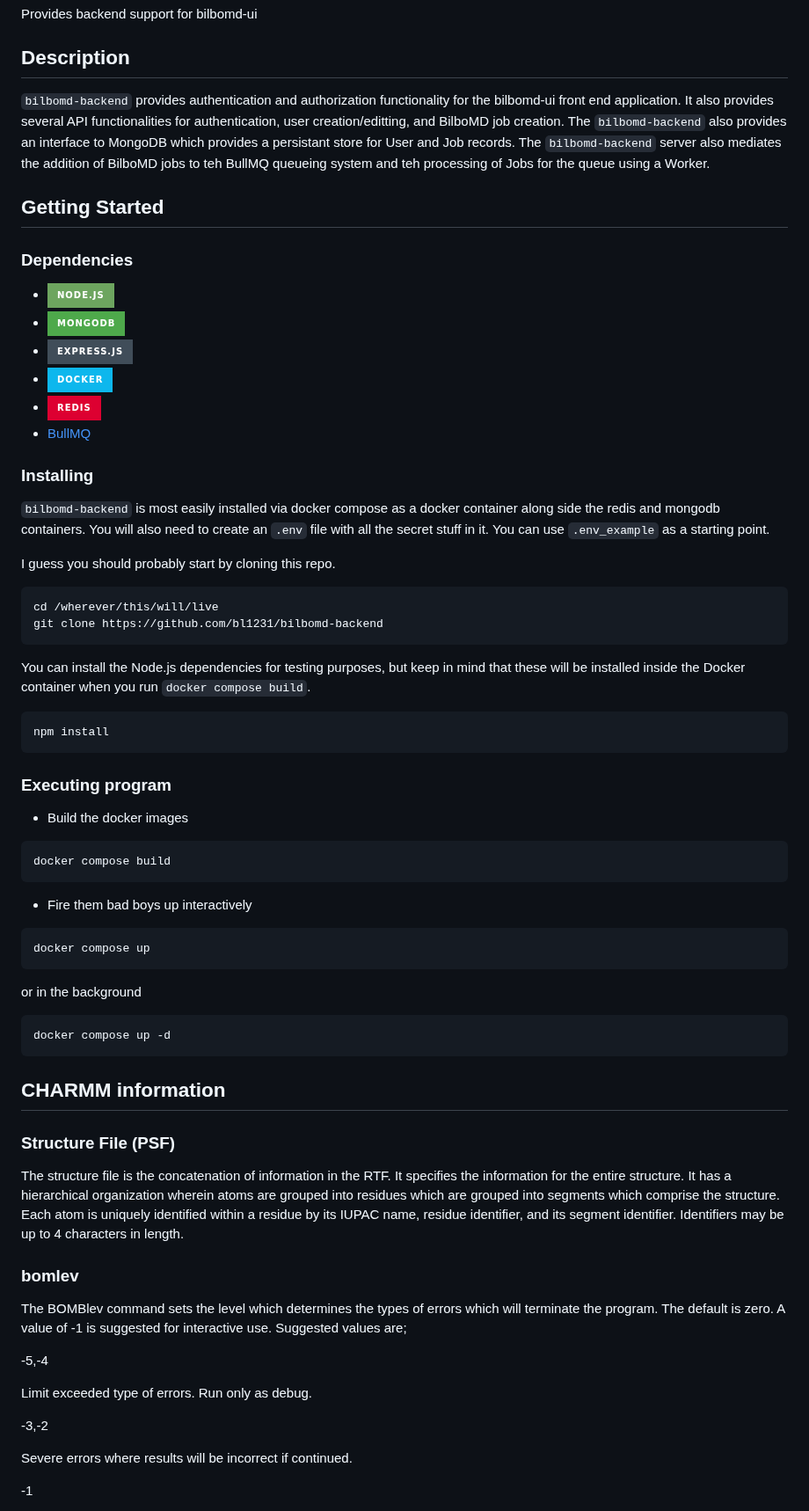
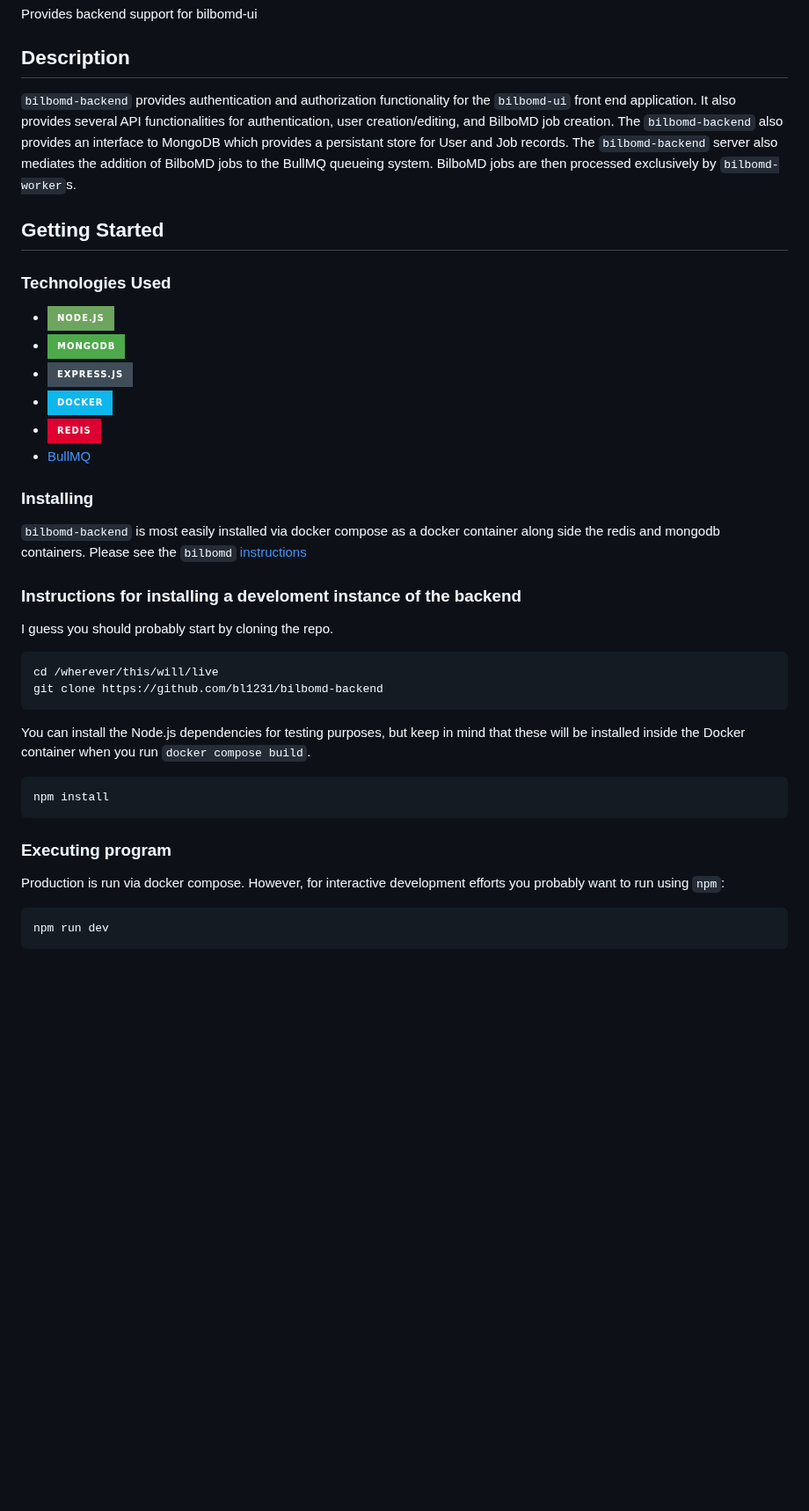
Before and after one commit to bl1231/bilbomd-backend, a Markdown page: README.md, the part around one of its changes. Shown at 88% size. GitHub-like rendering; badges without logos; blank space fills up the shorter version.

````diff
--- a/README.md
+++ b/README.md
@@ -4,27 +4,26 @@ Provides backend support for bilbomd-ui
 
 ## Description
 
-`bilbomd-backend` provides authentication and authorization functionality for the bilbomd-ui front end application. It also provides several API functionalities for authentication, user creation/editting, and BilboMD job creation. The `bilbomd-backend` also provides an interface to MongoDB which provides a persistant store for User and Job records. The `bilbomd-backend` server also mediates the addition of BilboMD jobs to teh BullMQ queueing system and teh processing of Jobs for the queue using a Worker.
+`bilbomd-backend` provides authentication and authorization functionality for the `bilbomd-ui` front end application. It also provides several API functionalities for authentication, user creation/editing, and BilboMD job creation. The `bilbomd-backend` also provides an interface to MongoDB which provides a persistant store for User and Job records. The `bilbomd-backend` server also mediates the addition of BilboMD jobs to the BullMQ queueing system. BilboMD jobs are then processed exclusively by `bilbomd-worker`s.
 
 ## Getting Started
 
-### Dependencies
+### Technologies Used
 
-* [![NodeJS][NodeJS]][NodeJS-url]
-* [![MongoDB][MongoDB]][MongoDB-url]
-* [![ExpressJS][ExpressJS]][ExpressJS-url]
-* [![Docker][Docker]][Docker-url]
-* [![Redis][Redis]][Redis-url]
-* [BullMQ][BullMQ-url]
-
-
-
+- [![NodeJS][NodeJS]][NodeJS-url]
+- [![MongoDB][MongoDB]][MongoDB-url]
+- [![ExpressJS][ExpressJS]][ExpressJS-url]
+- [![Docker][Docker]][Docker-url]
+- [![Redis][Redis]][Redis-url]
+- [BullMQ][BullMQ-url]
 
 ### Installing
 
-`bilbomd-backend` is most easily installed via docker compose as a docker container along side the redis and mongodb containers. You will also need to create an `.env` file with all the secret stuff in it. You can use `.env_example` as a starting point.
+`bilbomd-backend` is most easily installed via docker compose as a docker container along side the redis and mongodb containers. Please see the `bilbomd` [instructions](https://github.com/bl1231/bilbomd)
 
-I guess you should probably start by cloning this repo.
+### Instructions for installing a develoment instance of the backend
+
+I guess you should probably start by cloning the repo.
 
 ```
 cd /wherever/this/will/live
@@ -37,52 +36,10 @@ You can install the Node.js dependencies for testing purposes, but keep in mind
 npm install
 ```
 
-
 ### Executing program
 
-* Build the docker images
+Production is run via docker compose. However, for interactive development efforts you probably want to run using `npm`:
 
+```bash
+npm run dev
 ```
-docker compose build
-```
- * Fire them bad boys up interactively
-
- ```
- docker compose up
- ```
-
-or in the background
-
-```
-docker compose up -d
-```
-
-## CHARMM information
-
-
-
-### Structure File (PSF)
-
-  The structure file is the concatenation of
-  information in the RTF. It specifies the information for the
-  entire structure. It has a hierarchical organization wherein
-  atoms are grouped into residues which are grouped into
-  segments which comprise the structure. Each atom is uniquely
-  identified within a residue by its IUPAC name, residue
-  identifier, and its segment identifier. Identifiers may be up
-  to 4 characters in length.
-
-### bomlev
-
-The BOMBlev command sets the level which determines the types of errors which will terminate the program. The default is zero. A value of -1 is suggested for interactive use. Suggested values are;
-
--5,-4
-
-Limit exceeded type of errors. Run only as debug.
-
--3,-2
-
-Severe errors where results will be incorrect if continued.
-
--1
-
````
Also changed, not shown: other parts of README.md (+13 -30 lines).
